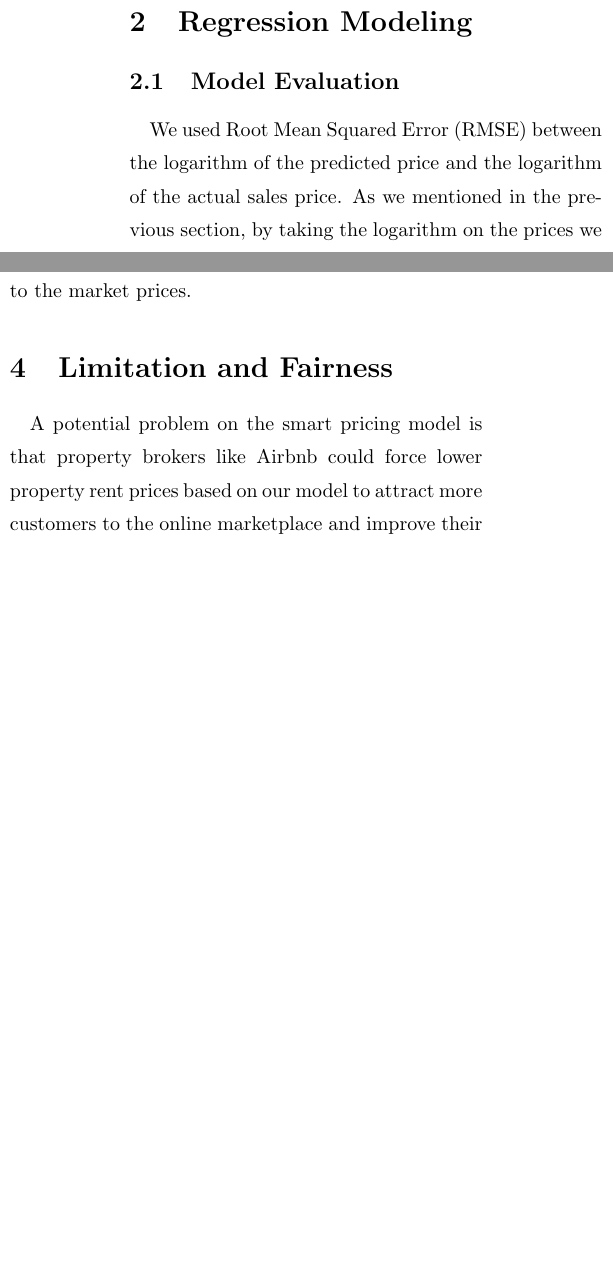
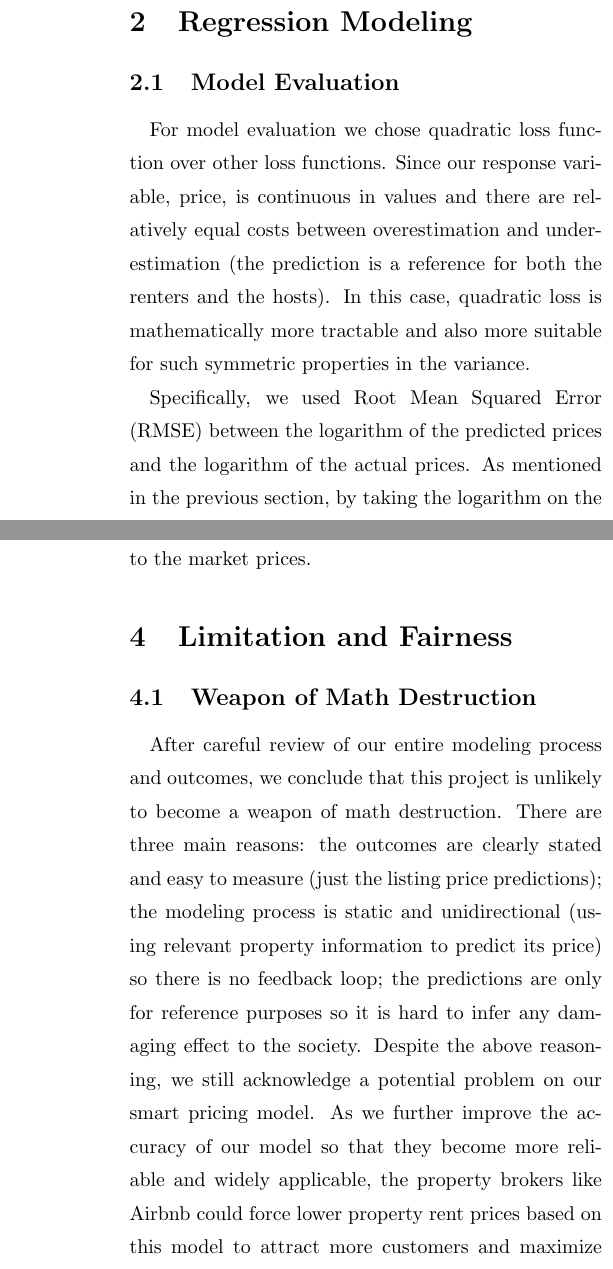
Before and after one commit to ZichengHu/ORIE-4741-Project, a LaTeX paper (final_report.tex): two parts of the columns of pages 5 and 7 of 8 before the commit and two parts of the columns of pages 5 and 8 of 8 after it, joined at a grey line, cut so that both start at the same text, the shorter picture padded with empty space. The pictures show the PDF file final_report.pdf that the author committed with the source.

Commit message:
final report

```diff
--- a/final_report.tex
+++ b/final_report.tex
@@ -190,4 +190,4 @@ According to the histogram of our price range (between \$10 and \$1000), the res
 
 \section{Regression Modeling}
 \subsection{Model Evaluation}
-We used Root Mean Squared Error (RMSE) between the logarithm of the predicted price and the logarithm of the actual sales price. As we mentioned in the previous section, by taking the logarithm on the prices we can make sure that the errors in predicting high prices and low prices will affect the result equally.
+For model evaluation we chose quadratic loss function over other loss functions. Since our response variable, price, is continuous in values and there are relatively equal costs between overestimation and underestimation (the prediction is a reference for both the renters and the hosts). In this case, quadratic loss is mathematically more tractable and also more suitable for such symmetric properties in the variance.
@@ -272,9 +274,11 @@ From the table below, the gradient boosting regressor gives the best test RMSE.
 Smart pricing models are being used by online rental marketplace like Airbnb to give reference prices and we were trying to produce a smart pricing model based on Airbnb New York Open Data. Through our modeling processes, we noted that linear models tend to underfit our dadaset. To overcome the underfitting problem, we used several more flexible models: random forest, gradient boosting, and XGBoost. It turns out that the gradient boosting regressor produced lowest test error. Hence, with the current dataset, one should use the gradient boosting algorithm to get a better reference to the market prices.
 
 \section{Limitation and Fairness}
-A potential problem on the smart pricing model is that property brokers like Airbnb could force lower property rent prices based on our model to attract more customers  to the online marketplace and improve their overall profits. And this potential abuse of the smart pricing model may hurt the property owners because they will have to take prices that are lower than the intrinsic value of their properties.
+\subsection{Weapon of Math Destruction}
+After careful review of our entire modeling process and outcomes, we conclude that this project is unlikely to become a weapon of math destruction. There are three main reasons: the outcomes are clearly stated and easy to measure (just the listing price predictions); the modeling process is static and unidirectional (using relevant property information to predict its price) so there is no feedback loop; the predictions are only for reference purposes so it is hard to infer any damaging effect to the society. Despite the above reasoning, we still acknowledge a potential problem on our smart pricing model. As we further improve the accuracy of our model so that they become more reliable and widely applicable, the property brokers like Airbnb could force lower property rent prices based on this model to attract more customers and maximize their profits. This potential abuse of our smart pricing model may hurt the property owners economically because they will have to take prices that are lower than the intrinsic value of their properties.
 
-As for fairness concern, since the properties of different property types or located in different geographical regional are being evaluated by the same model, there is no discrimination on property features and this fact guarantees the fairness of our method.
+\subsection{Fairness}
+There is no significant fairness concern in this project due to the dataset itself. As we check across all used features in our model, majority of them are numerical values reflecting objective information about such as user review frequency and geographic location on the property listings. On the other hand, the remaining categorical features like room type and neighborhood are distinguishing factors by nature, as we can easily see that an entire house in downtown Manhattan will cost significantly more to rent than a shared room in Brooklyn suburban area. Since we are evaluating all features by the same methods to make predictions, there should be no apparent discrimination associated with our prediction models.
 
 \section{Potential Improvement}
 \subsection{Additional Features}
```
Also changed, not shown: final_report.pdf, final_report.tex (6 more changed lines).
